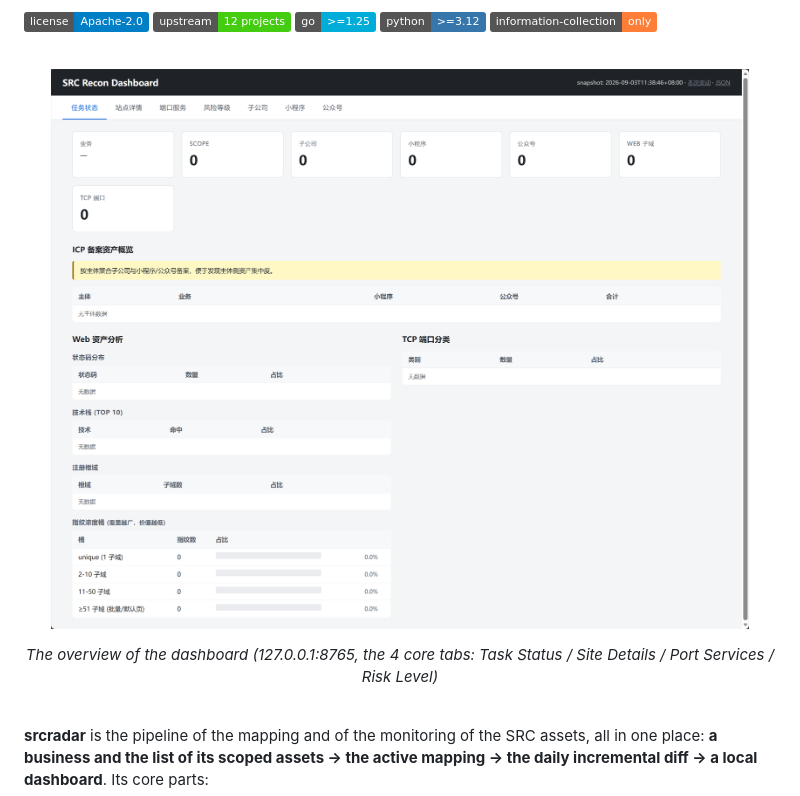
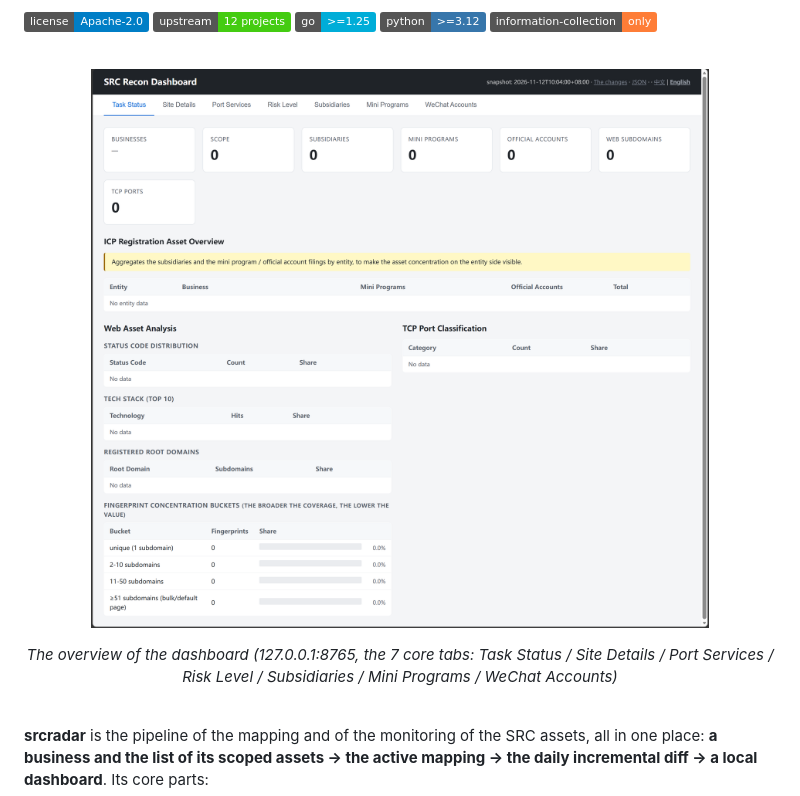
Before and after one commit to usdagfhjkda/srcradar, a Markdown page: README.md, the part around the change. Rendered like a GitHub page; pictures changed too: assets/dashboard-overview-en.png (added); badges without logos.

Commit message:
docs(readme): the English screenshot of the dashboard
The screenshot of the README was the one of the Chinese interface, so the
English README showed a Chinese dashboard. The English README now points
at its own file, assets/dashboard-overview-en.png, and the Chinese one
keeps the screenshot of the Chinese interface.

The caption of the English README listed 4 tabs while the dashboard has 7
(the Chinese README already listed the 7). It lists the 7 now, the same
ones the screenshot shows: Task Status / Site Details / Port Services /
Risk Level / Subsidiaries / Mini Programs / WeChat Accounts.

Both screenshots show an empty instance (every counter is 0, the tables
say "No data"), so neither of them carries business data.

```diff
--- a/README.md
+++ b/README.md
@@ -15,11 +15,11 @@
 <br>
 
 <p align="center">
-  <img src="./assets/dashboard-overview.png" alt="the overview of the srcradar dashboard" width="900">
+  <img src="./assets/dashboard-overview-en.png" alt="the overview of the srcradar dashboard" width="900">
 </p>
 
 <p align="center">
-  <em>The overview of the dashboard (127.0.0.1:8765, the 4 core tabs: Task Status / Site Details / Port Services / Risk Level)</em>
+  <em>The overview of the dashboard (127.0.0.1:8765, the 7 core tabs: Task Status / Site Details / Port Services / Risk Level / Subsidiaries / Mini Programs / WeChat Accounts)</em>
 </p>
 
 <br>
```
